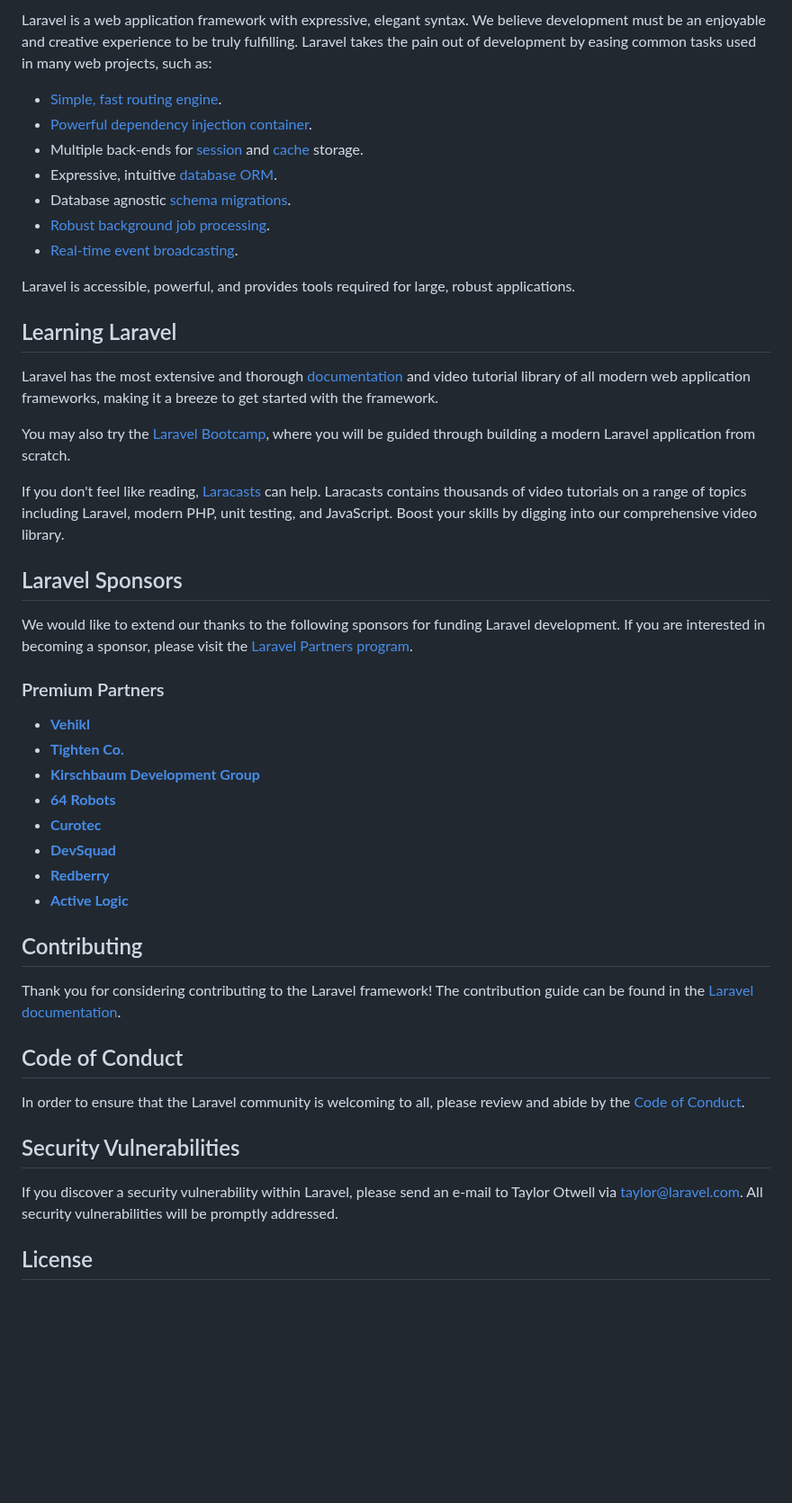
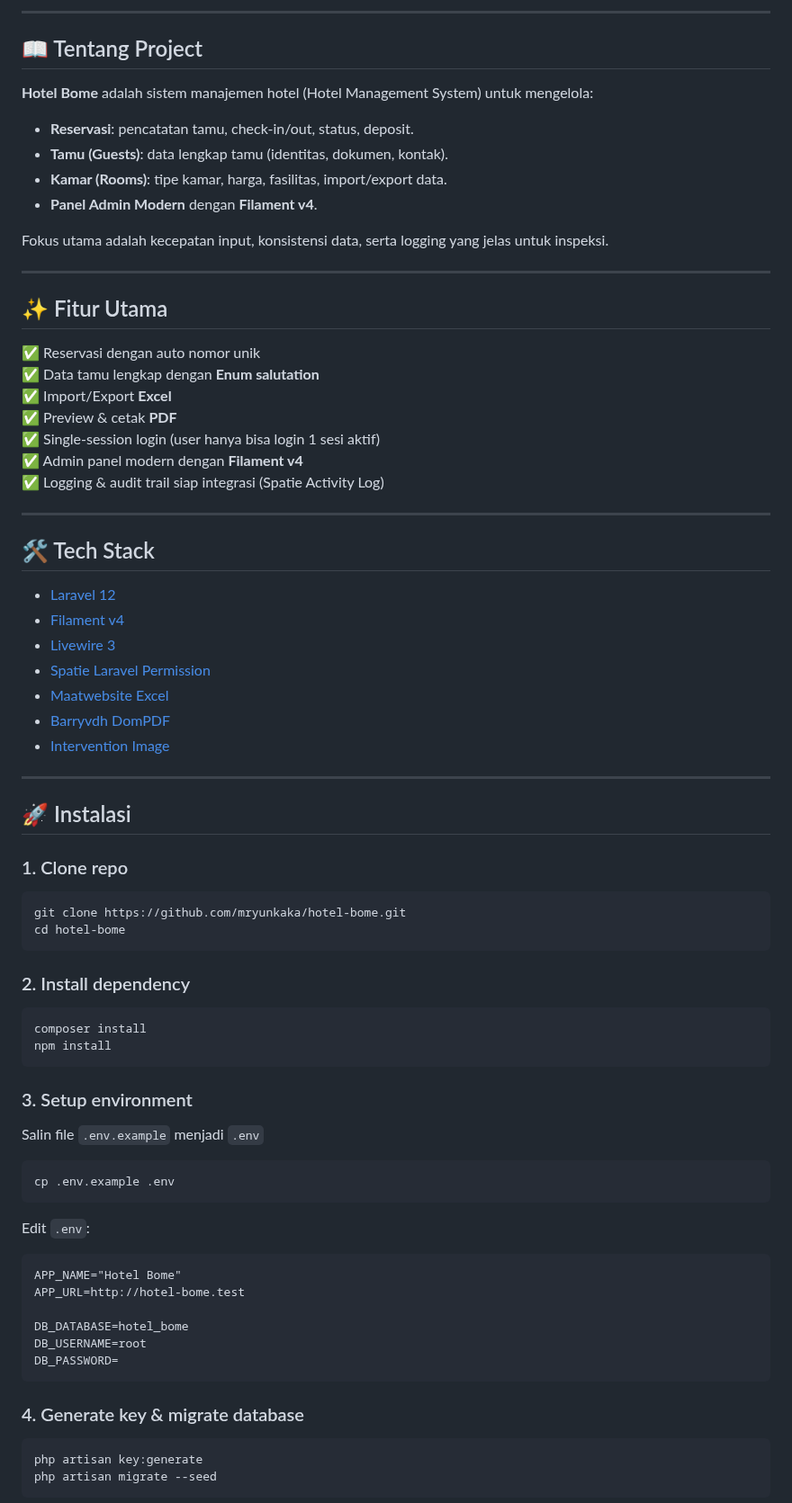
Before and after one commit to mryunkaka/hotel-bome, a Markdown page: README.md, the part around one of its changes. Shown at 90% size. GitHub-like rendering; blank space fills up the shorter version.

````diff
--- a/README.md
+++ b/README.md
@@ -11,50 +19,75 @@
 
-Laravel is a web application framework with expressive, elegant syntax. We believe development must be an enjoyable and creative experience to be truly fulfilling. Laravel takes the pain out of development by easing common tasks used in many web projects, such as:
+---
 
-- [Simple, fast routing engine](https://laravel.com/docs/routing).
-- [Powerful dependency injection container](https://laravel.com/docs/container).
-- Multiple back-ends for [session](https://laravel.com/docs/session) and [cache](https://laravel.com/docs/cache) storage.
-- Expressive, intuitive [database ORM](https://laravel.com/docs/eloquent).
-- Database agnostic [schema migrations](https://laravel.com/docs/migrations).
-- [Robust background job processing](https://laravel.com/docs/queues).
-- [Real-time event broadcasting](https://laravel.com/docs/broadcasting).
+## 📖 Tentang Project
 
-Laravel is accessible, powerful, and provides tools required for large, robust applications.
+**Hotel Bome** adalah sistem manajemen hotel (Hotel Management System) untuk mengelola:
+- **Reservasi**: pencatatan tamu, check-in/out, status, deposit.
+- **Tamu (Guests)**: data lengkap tamu (identitas, dokumen, kontak).
+- **Kamar (Rooms)**: tipe kamar, harga, fasilitas, import/export data.
+- **Panel Admin Modern** dengan **Filament v4**.
 
-## Learning Laravel
+Fokus utama adalah kecepatan input, konsistensi data, serta logging yang jelas untuk inspeksi.
 
-Laravel has the most extensive and thorough [documentation](https://laravel.com/docs) and video tutorial library of all modern web application frameworks, making it a breeze to get started with the framework.
+---
 
-You may also try the [Laravel Bootcamp](https://bootcamp.laravel.com), where you will be guided through building a modern Laravel application from scratch.
+## ✨ Fitur Utama
 
-If you don't feel like reading, [Laracasts](https://laracasts.com) can help. Laracasts contains thousands of video tutorials on a range of topics including Laravel, modern PHP, unit testing, and JavaScript. Boost your skills by digging into our comprehensive video library.
+✅ Reservasi dengan auto nomor unik
+✅ Data tamu lengkap dengan **Enum salutation**
+✅ Import/Export **Excel**
+✅ Preview & cetak **PDF**
+✅ Single-session login (user hanya bisa login 1 sesi aktif)
+✅ Admin panel modern dengan **Filament v4**
+✅ Logging & audit trail siap integrasi (Spatie Activity Log)
 
-## Laravel Sponsors
+---
 
-We would like to extend our thanks to the following sponsors for funding Laravel development. If you are interested in becoming a sponsor, please visit the [Laravel Partners program](https://partners.laravel.com).
+## 🛠️ Tech Stack
 
-### Premium Partners
+- [Laravel 12](https://laravel.com)
+- [Filament v4](https://filamentphp.com)
+- [Livewire 3](https://livewire.laravel.com)
+- [Spatie Laravel Permission](https://spatie.be/docs/laravel-permission)
+- [Maatwebsite Excel](https://laravel-excel.com)
+- [Barryvdh DomPDF](https://github.com/barryvdh/laravel-dompdf)
+- [Intervention Image](http://image.intervention.io/)
 
-- **[Vehikl](https://vehikl.com)**
-- **[Tighten Co.](https://tighten.co)**
-- **[Kirschbaum Development Group](https://kirschbaumdevelopment.com)**
-- **[64 Robots](https://64robots.com)**
-- **[Curotec](https://www.curotec.com/services/technologies/laravel)**
-- **[DevSquad](https://devsquad.com/hire-laravel-developers)**
-- **[Redberry](https://redberry.international/laravel-development)**
-- **[Active Logic](https://activelogic.com)**
+---
 
-## Contributing
+## 🚀 Instalasi
 
-Thank you for considering contributing to the Laravel framework! The contribution guide can be found in the [Laravel documentation](https://laravel.com/docs/contributions).
+### 1. Clone repo
+```bash
+git clone https://github.com/mryunkaka/hotel-bome.git
+cd hotel-bome
+```
 
-## Code of Conduct
+### 2. Install dependency
+```bash
+composer install
+npm install
+```
 
-In order to ensure that the Laravel community is welcoming to all, please review and abide by the [Code of Conduct](https://laravel.com/docs/contributions#code-of-conduct).
+### 3. Setup environment
+Salin file `.env.example` menjadi `.env`
+```bash
+cp .env.example .env
+```
 
-## Security Vulnerabilities
+Edit `.env`:
+```dotenv
+APP_NAME="Hotel Bome"
+APP_URL=http://hotel-bome.test
 
-If you discover a security vulnerability within Laravel, please send an e-mail to Taylor Otwell via [taylor@laravel.com](mailto:taylor@laravel.com). All security vulnerabilities will be promptly addressed.
+DB_DATABASE=hotel_bome
+DB_USERNAME=root
+DB_PASSWORD=
+```
 
-## License
+### 4. Generate key & migrate database
+```bash
+php artisan key:generate
+php artisan migrate --seed
+```
 
````
Also changed, not shown: other parts of README.md (+76 -7 lines).
